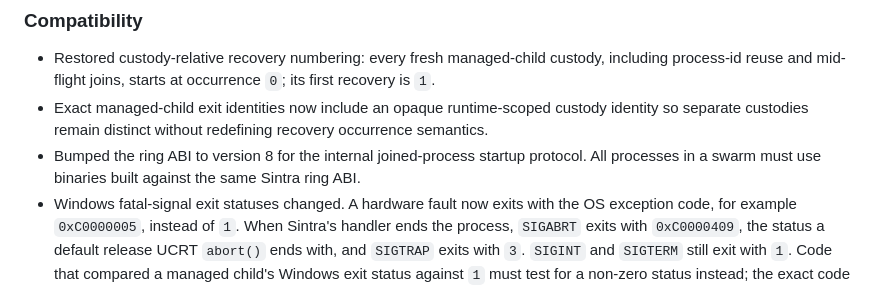
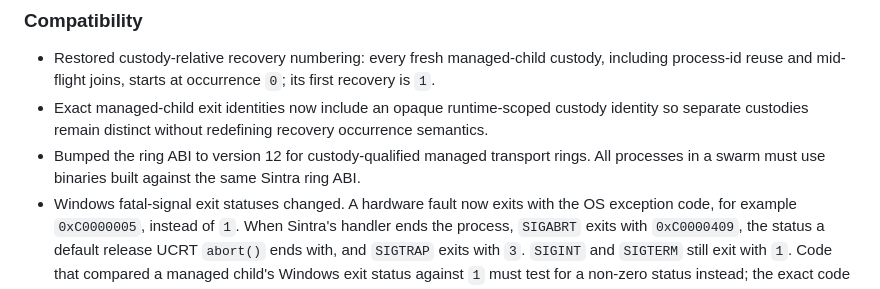
Before and after one commit to imakris/sintra, a Markdown page: RELEASE_NOTES.md, the part around the change. Rendered like a GitHub page.

Commit message:
Correct the unreleased ring ABI compatibility note

```diff
--- a/RELEASE_NOTES.md
+++ b/RELEASE_NOTES.md
@@ -32,8 +32,8 @@
 - Exact managed-child exit identities now include an opaque runtime-scoped
   custody identity so separate custodies remain distinct without redefining
   recovery occurrence semantics.
-- Bumped the ring ABI to version 8 for the internal joined-process startup
-  protocol. All processes in a swarm must use binaries built against the same
+- Bumped the ring ABI to version 12 for custody-qualified managed transport
+  rings. All processes in a swarm must use binaries built against the same
   Sintra ring ABI.
 - Windows fatal-signal exit statuses changed. A hardware fault now exits with the
   OS exception code, for example `0xC0000005`, instead of `1`. When Sintra's
```
